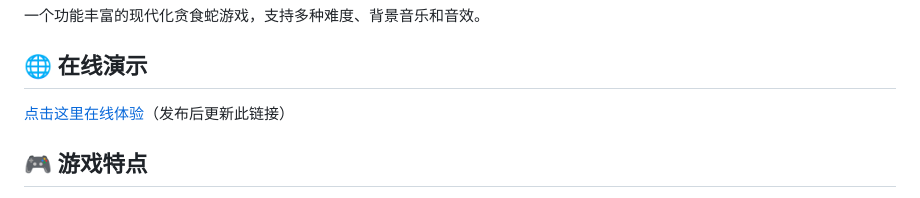
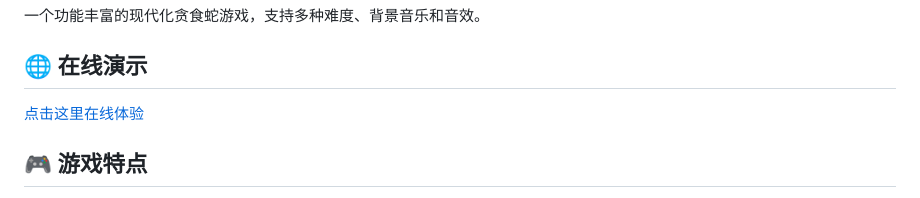
Before and after one commit to Chasethepink/snake-game-experimental, a Markdown page: README.md, the part around the change. Drawn GitHub-style.

Commit message:
📝 更新在线演示链接

```diff
--- a/README.md
+++ b/README.md
@@ -4,7 +4,7 @@
 
 ## 🌐 在线演示
 
-[点击这里在线体验](https://你的用户名.github.io/贪食蛇/)（发布后更新此链接）
+[点击这里在线体验](https://chasethepink.github.io/snake-game-experimental/)
 
 ## 🎮 游戏特点
 
```
